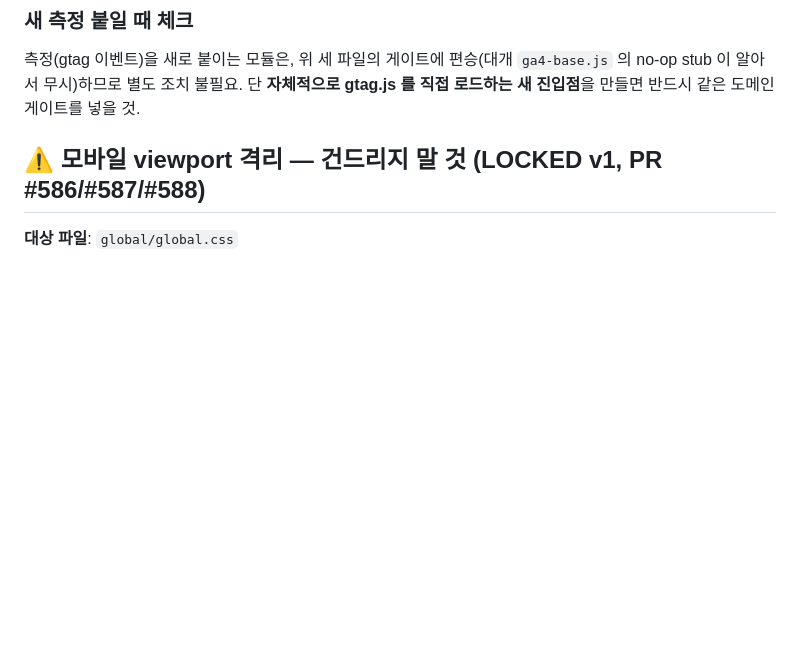
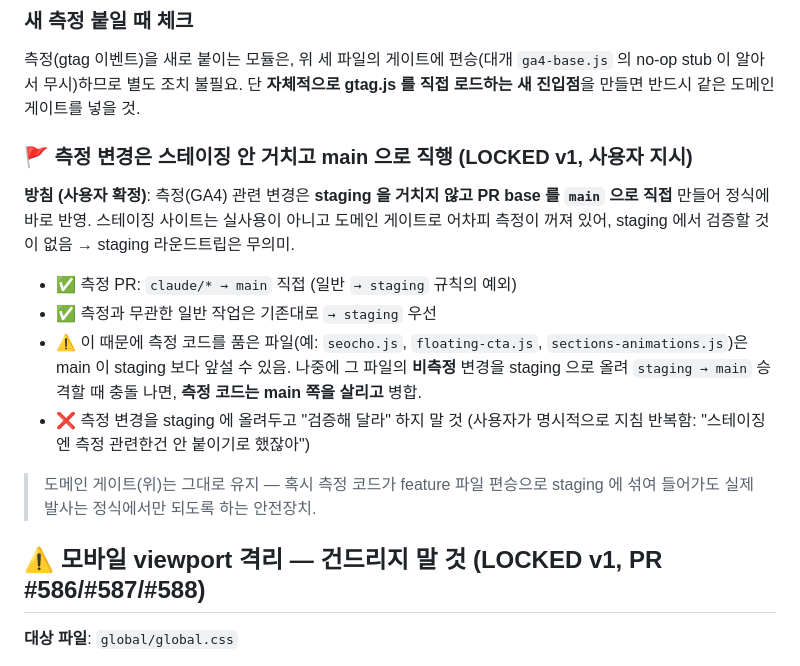
Before and after one commit to pookat73-prog/helixamc-webflow, a Markdown page: CLAUDE.md, the part around the change. Drawn GitHub-style; blank space fills up the shorter version.

Commit message:
docs: 측정 변경은 스테이징 안 거치고 main 직행 규칙 (LOCKED) (#992)
사용자 확정 방침 — 측정(GA4) 관련 PR 은 base 를 main 으로 직접. 스테이징은
실사용 아니고 도메인 게이트로 측정이 꺼져 있어 검증할 게 없음. 측정과
무관한 일반 작업만 기존대로 staging 우선. 충돌 시 측정 코드는 main 쪽 유지.


Claude-Session: https://claude.ai/code/session_01BQaESfnWDxV3op3tgysph4

Co-authored-by: Claude <noreply@anthropic.com>

```diff
--- a/CLAUDE.md
+++ b/CLAUDE.md
@@ -176,6 +176,17 @@ fetch(document.querySelector('script[src*="seocho/bootstrap"]').src + '?cb=' + D
 ### 새 측정 붙일 때 체크
 
 측정(gtag 이벤트)을 새로 붙이는 모듈은, 위 세 파일의 게이트에 편승(대개 `ga4-base.js` 의 no-op stub 이 알아서 무시)하므로 별도 조치 불필요. 단 **자체적으로 gtag.js 를 직접 로드하는 새 진입점**을 만들면 반드시 같은 도메인 게이트를 넣을 것.
+
+### 🚩 측정 변경은 스테이징 안 거치고 main 으로 직행 (LOCKED v1, 사용자 지시)
+
+**방침 (사용자 확정)**: 측정(GA4) 관련 변경은 **staging 을 거치지 않고 PR base 를 `main` 으로 직접** 만들어 정식에 바로 반영. 스테이징 사이트는 실사용이 아니고 도메인 게이트로 어차피 측정이 꺼져 있어, staging 에서 검증할 것이 없음 → staging 라운드트립은 무의미.
+
+- ✅ 측정 PR: `claude/* → main` 직접 (일반 `→ staging` 규칙의 예외)
+- ✅ 측정과 무관한 일반 작업은 기존대로 `→ staging` 우선
+- ⚠️ 이 때문에 측정 코드를 품은 파일(예: `seocho.js`, `floating-cta.js`, `sections-animations.js`)은 main 이 staging 보다 앞설 수 있음. 나중에 그 파일의 **비측정** 변경을 staging 으로 올려 `staging → main` 승격할 때 충돌 나면, **측정 코드는 main 쪽을 살리고** 병합.
+- ❌ 측정 변경을 staging 에 올려두고 "검증해 달라" 하지 말 것 (사용자가 명시적으로 지침 반복함: "스테이징엔 측정 관련한건 안 붙이기로 했잖아")
+
+> 도메인 게이트(위)는 그대로 유지 — 혹시 측정 코드가 feature 파일 편승으로 staging 에 섞여 들어가도 실제 발사는 정식에서만 되도록 하는 안전장치.
 
 ## ⚠️ 모바일 viewport 격리 — 건드리지 말 것 (LOCKED v1, PR #586/#587/#588)
 
```
